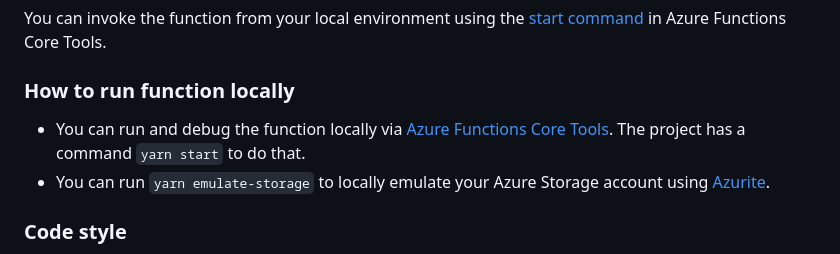
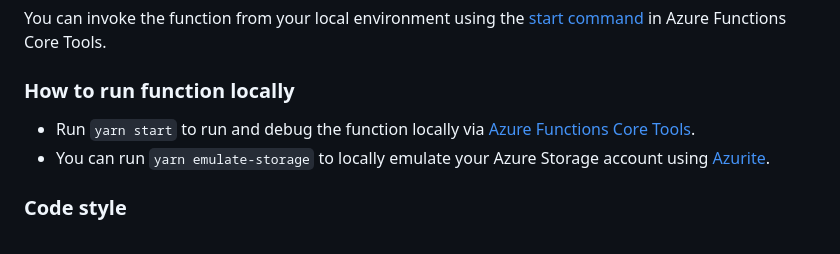
Before and after one commit to fingerprintjs/fingerprint-pro-azure-integration, a Markdown page: CONTRIBUTING.md, the part around the change. Rendered like a GitHub page.

Commit message:
Update CONTRIBUTING.md
Co-authored-by: Juraj Uhlar <juro.uhlar@gmail.com>

```diff
--- a/CONTRIBUTING.md
+++ b/CONTRIBUTING.md
@@ -35,7 +35,7 @@ You can invoke the function from your local environment using the [start command
 
 ### How to run function locally
 
-* You can run and debug the function locally via [Azure Functions Core Tools](https://learn.microsoft.com/en-us/azure/azure-functions/functions-develop-local). The project has a command `yarn start` to do that.
+* Run `yarn start` to run and debug the function locally via [Azure Functions Core Tools](https://learn.microsoft.com/en-us/azure/azure-functions/functions-develop-local).
 * You can run `yarn emulate-storage` to locally emulate your Azure Storage account using [Azurite](https://learn.microsoft.com/en-us/azure/storage/common/storage-use-azurite?tabs=visual-studio).
 
 
```
